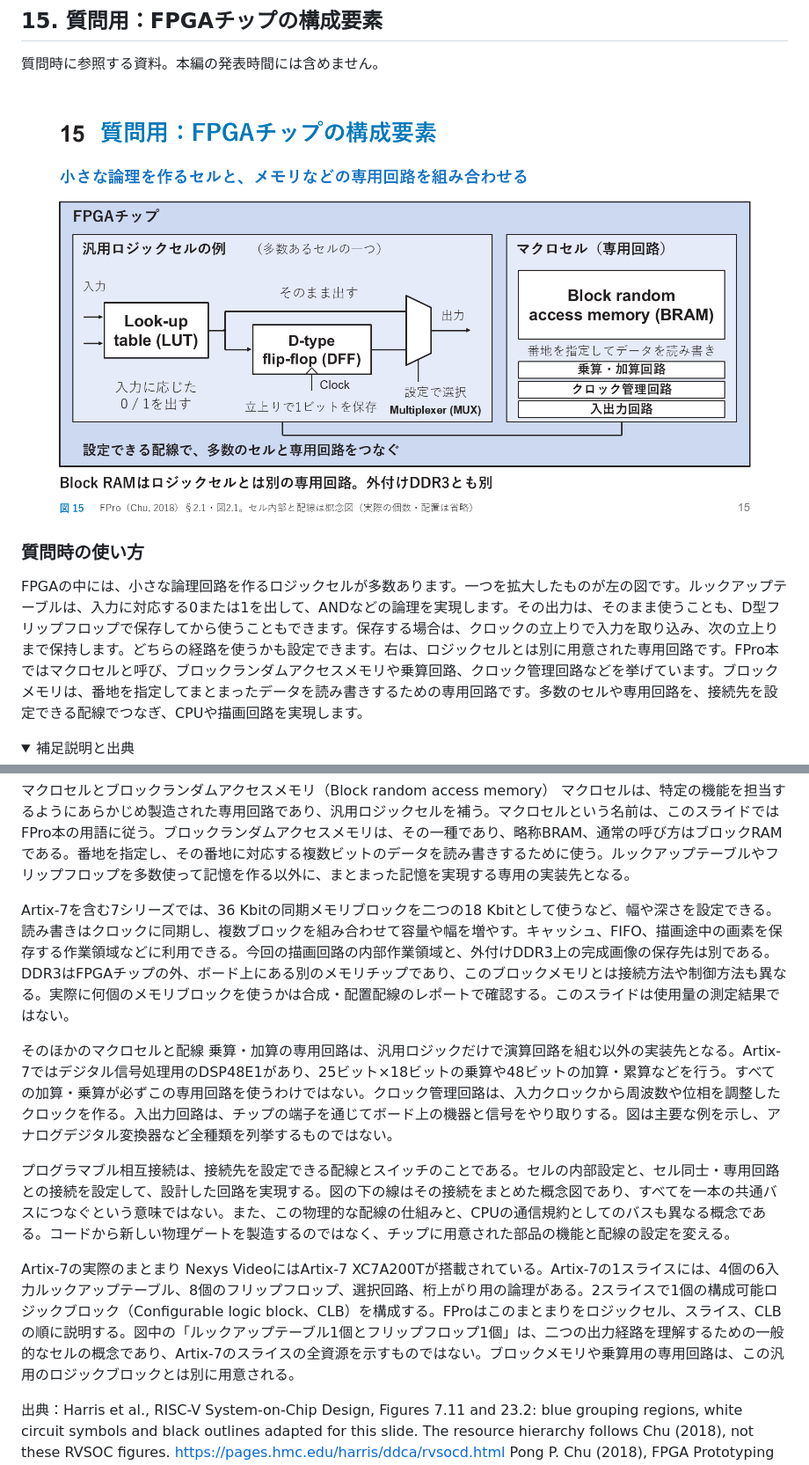
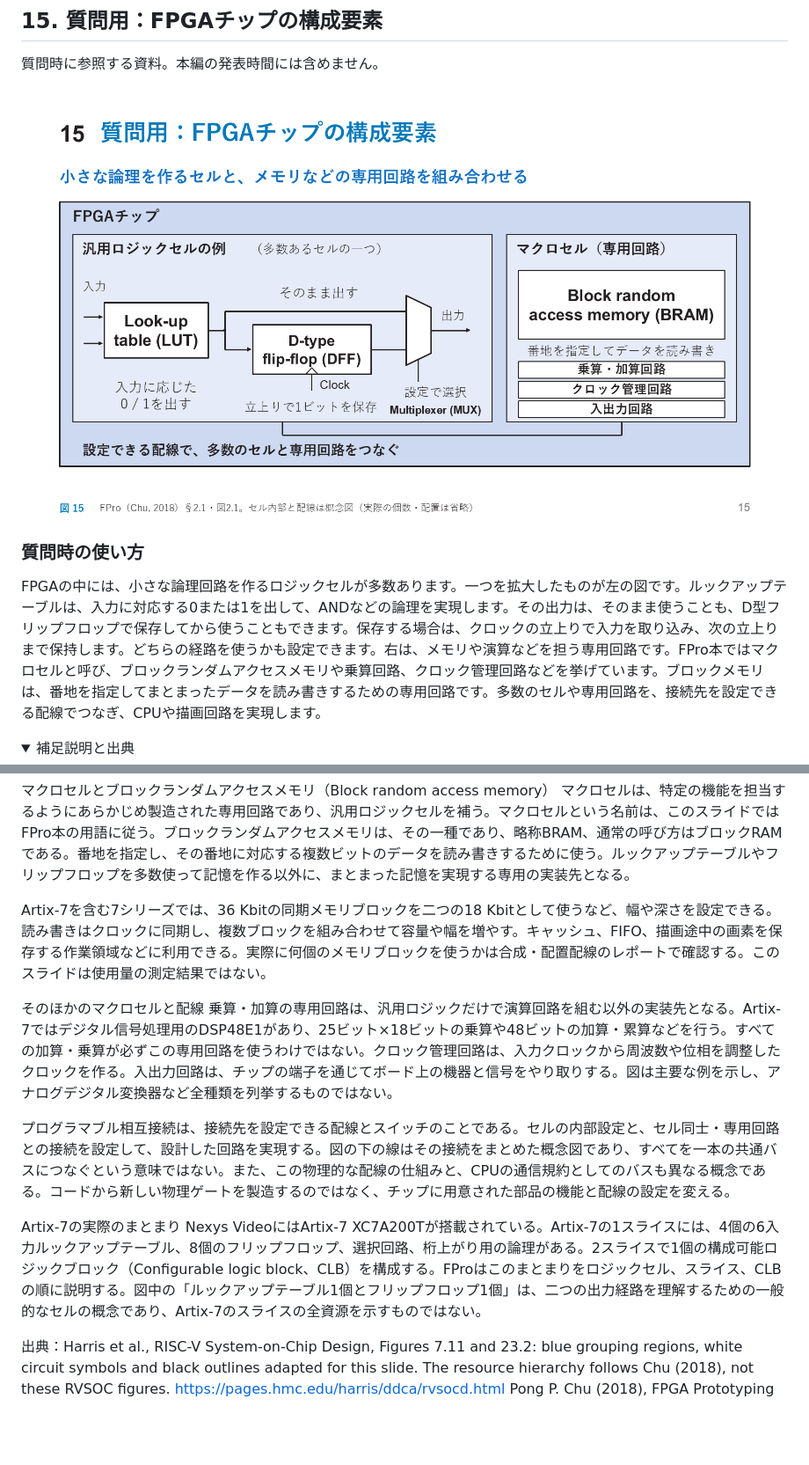
Before and after one commit to SoshiroFujimori/wally-game-console-research, a Markdown page: docs/presentation/中間発表_主要事項.md, 2 parts joined by grey strips. Shown at 88% size. Rendered like a GitHub page; pictures changed too: docs/presentation/slides/slide-15.png; folded sections open; blank space fills up the shorter version.

```diff
--- a/docs/presentation/中間発表_主要事項.md
+++ b/docs/presentation/中間発表_主要事項.md
@@ -491,7 +491,7 @@ Thompsonら（2025）の第4節は、2023〜2024年の上級SoC設計の授業
 
 ### 質問時の使い方
 
-FPGAの中には、小さな論理回路を作るロジックセルが多数あります。一つを拡大したものが左の図です。ルックアップテーブルは、入力に対応する0または1を出して、ANDなどの論理を実現します。その出力は、そのまま使うことも、D型フリップフロップで保存してから使うこともできます。保存する場合は、クロックの立上りで入力を取り込み、次の立上りまで保持します。どちらの経路を使うかも設定できます。右は、ロジックセルとは別に用意された専用回路です。FPro本ではマクロセルと呼び、ブロックランダムアクセスメモリや乗算回路、クロック管理回路などを挙げています。ブロックメモリは、番地を指定してまとまったデータを読み書きするための専用回路です。多数のセルや専用回路を、接続先を設定できる配線でつなぎ、CPUや描画回路を実現します。
+FPGAの中には、小さな論理回路を作るロジックセルが多数あります。一つを拡大したものが左の図です。ルックアップテーブルは、入力に対応する0または1を出して、ANDなどの論理を実現します。その出力は、そのまま使うことも、D型フリップフロップで保存してから使うこともできます。保存する場合は、クロックの立上りで入力を取り込み、次の立上りまで保持します。どちらの経路を使うかも設定できます。右は、メモリや演算などを担う専用回路です。FPro本ではマクロセルと呼び、ブロックランダムアクセスメモリや乗算回路、クロック管理回路などを挙げています。ブロックメモリは、番地を指定してまとまったデータを読み書きするための専用回路です。多数のセルや専用回路を、接続先を設定できる配線でつなぎ、CPUや描画回路を実現します。
 
 <details>
 <summary>補足説明と出典</summary>
@@ -518,7 +518,7 @@ D型フリップフロップ（D-type flip-flop）と二つの出力経路
 マクロセルとブロックランダムアクセスメモリ（Block random access memory）
 マクロセルは、特定の機能を担当するようにあらかじめ製造された専用回路であり、汎用ロジックセルを補う。マクロセルという名前は、このスライドではFPro本の用語に従う。ブロックランダムアクセスメモリは、その一種であり、略称BRAM、通常の呼び方はブロックRAMである。番地を指定し、その番地に対応する複数ビットのデータを読み書きするために使う。ルックアップテーブルやフリップフロップを多数使って記憶を作る以外に、まとまった記憶を実現する専用の実装先となる。
 
-Artix-7を含む7シリーズでは、36 Kbitの同期メモリブロックを二つの18 Kbitとして使うなど、幅や深さを設定できる。読み書きはクロックに同期し、複数ブロックを組み合わせて容量や幅を増やす。キャッシュ、FIFO、描画途中の画素を保存する作業領域などに利用できる。今回の描画回路の内部作業領域と、外付けDDR3上の完成画像の保存先は別である。DDR3はFPGAチップの外、ボード上にある別のメモリチップであり、このブロックメモリとは接続方法や制御方法も異なる。実際に何個のメモリブロックを使うかは合成・配置配線のレポートで確認する。このスライドは使用量の測定結果ではない。
+Artix-7を含む7シリーズでは、36 Kbitの同期メモリブロックを二つの18 Kbitとして使うなど、幅や深さを設定できる。読み書きはクロックに同期し、複数ブロックを組み合わせて容量や幅を増やす。キャッシュ、FIFO、描画途中の画素を保存する作業領域などに利用できる。実際に何個のメモリブロックを使うかは合成・配置配線のレポートで確認する。このスライドは使用量の測定結果ではない。
 
 そのほかのマクロセルと配線
 乗算・加算の専用回路は、汎用ロジックだけで演算回路を組む以外の実装先となる。Artix-7ではデジタル信号処理用のDSP48E1があり、25ビット×18ビットの乗算や48ビットの加算・累算などを行う。すべての加算・乗算が必ずこの専用回路を使うわけではない。クロック管理回路は、入力クロックから周波数や位相を調整したクロックを作る。入出力回路は、チップの端子を通じてボード上の機器と信号をやり取りする。図は主要な例を示し、アナログデジタル変換器など全種類を列挙するものではない。
@@ -526,7 +526,7 @@ Artix-7を含む7シリーズでは、36 Kbitの同期メモリブロックを
 プログラマブル相互接続は、接続先を設定できる配線とスイッチのことである。セルの内部設定と、セル同士・専用回路との接続を設定して、設計した回路を実現する。図の下の線はその接続をまとめた概念図であり、すべてを一本の共通バスにつなぐという意味ではない。また、この物理的な配線の仕組みと、CPUの通信規約としてのバスも異なる概念である。コードから新しい物理ゲートを製造するのではなく、チップに用意された部品の機能と配線の設定を変える。
 
 Artix-7の実際のまとまり
-Nexys VideoにはArtix-7 XC7A200Tが搭載されている。Artix-7の1スライスには、4個の6入力ルックアップテーブル、8個のフリップフロップ、選択回路、桁上がり用の論理がある。2スライスで1個の構成可能ロジックブロック（Configurable logic block、CLB）を構成する。FProはこのまとまりをロジックセル、スライス、CLBの順に説明する。図中の「ルックアップテーブル1個とフリップフロップ1個」は、二つの出力経路を理解するための一般的なセルの概念であり、Artix-7のスライスの全資源を示すものではない。ブロックメモリや乗算用の専用回路は、この汎用のロジックブロックとは別に用意される。
+Nexys VideoにはArtix-7 XC7A200Tが搭載されている。Artix-7の1スライスには、4個の6入力ルックアップテーブル、8個のフリップフロップ、選択回路、桁上がり用の論理がある。2スライスで1個の構成可能ロジックブロック（Configurable logic block、CLB）を構成する。FProはこのまとまりをロジックセル、スライス、CLBの順に説明する。図中の「ルックアップテーブル1個とフリップフロップ1個」は、二つの出力経路を理解するための一般的なセルの概念であり、Artix-7のスライスの全資源を示すものではない。
 
 出典：Harris et al., RISC-V System-on-Chip Design, Figures 7.11 and 23.2: blue grouping regions, white circuit symbols and black outlines adapted for this slide. The resource hierarchy follows Chu (2018), not these RVSOC figures. https://pages.hmc.edu/harris/ddca/rvsocd.html
 Pong P. Chu (2018), FPGA Prototyping by SystemVerilog Examples: Xilinx MicroBlaze MCS SoC Edition, John Wiley & Sons, Chapter 2, Sections 2.1.1-2.1.2, Figure 2.1, pp.19-21. ISBN 9781119282662. Author companion: https://academic.csuohio.edu/chu-pong/sv-mcs-book/
```
Also changed, not shown: 4 other files.
